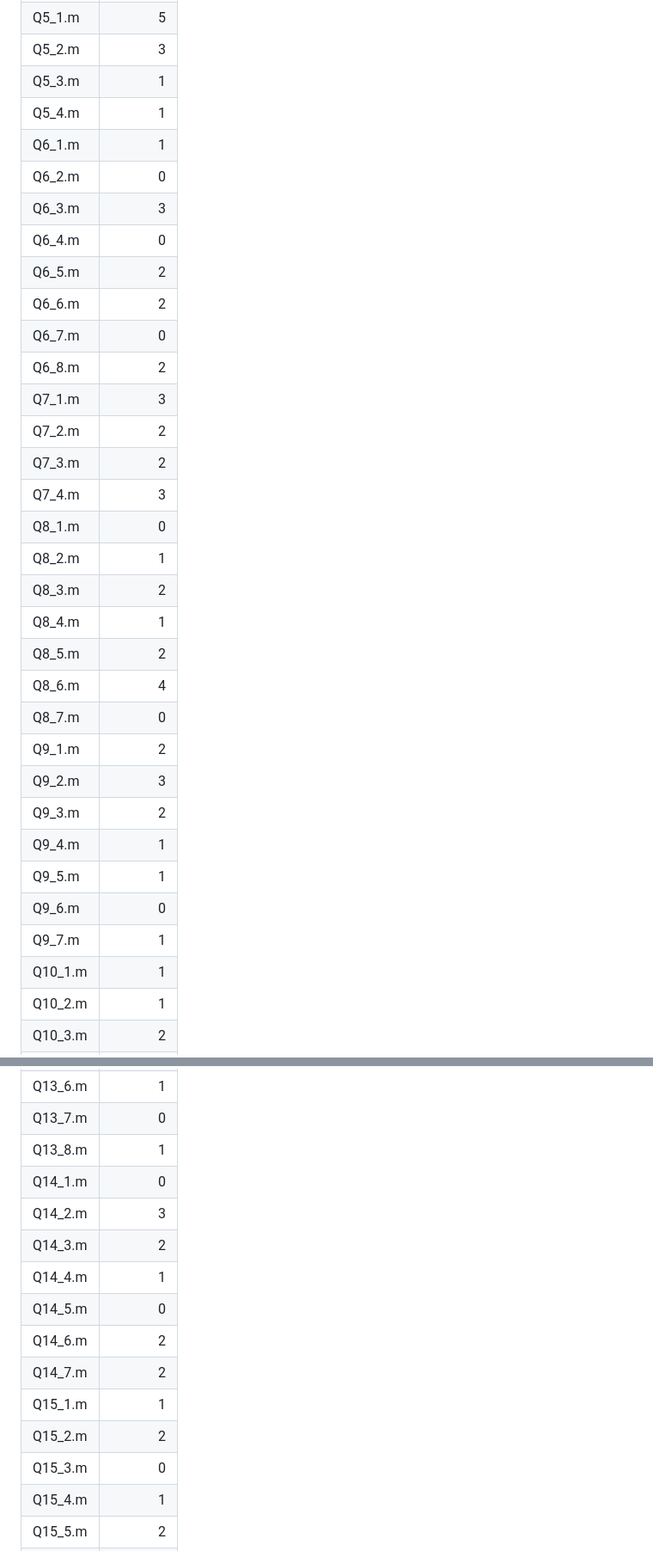
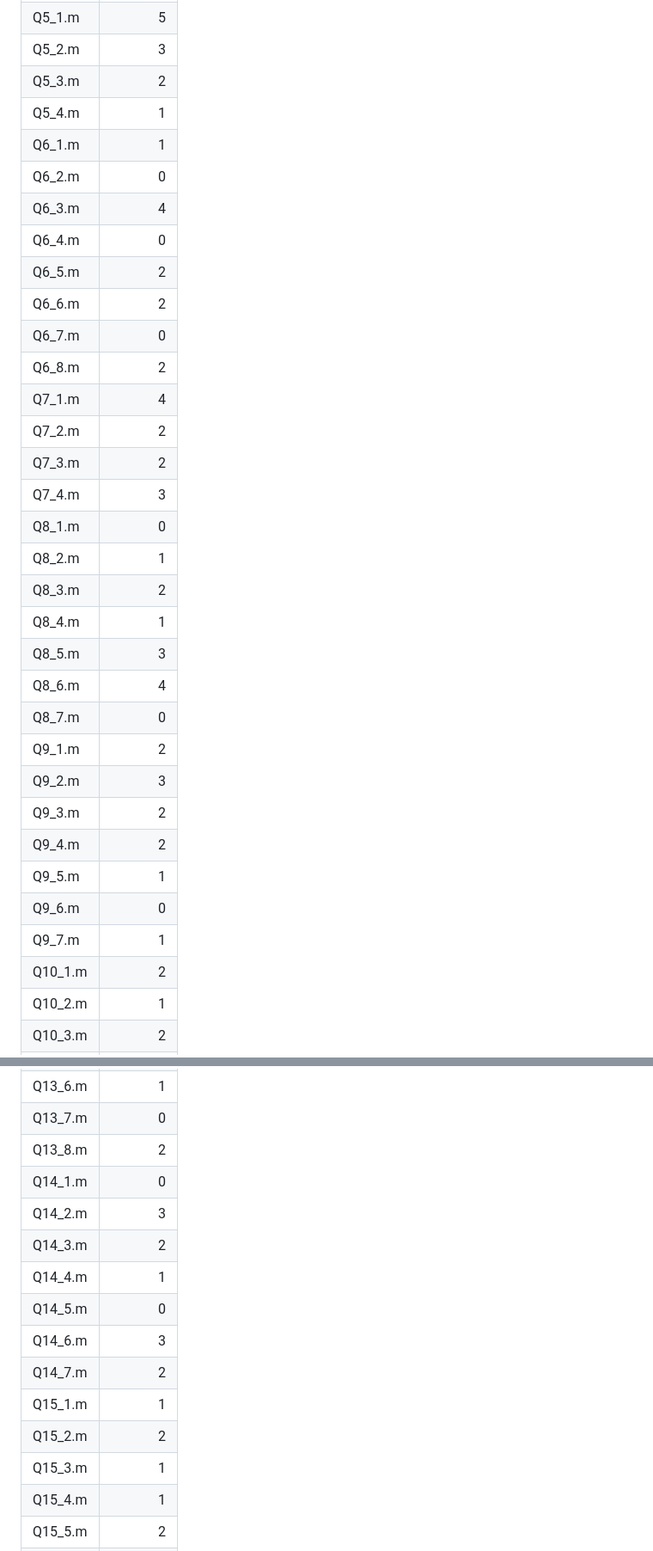
Before and after one commit to Hello-404-Hello/matlab, a Markdown page: web/download-counts.md, 2 parts joined by grey strips. Shown at 86% size. GitHub-like rendering.

```diff
--- a/web/download-counts.md
+++ b/web/download-counts.md
@@ -57,17 +57,17 @@
 | Q4_8.m | 2 |
 | Q5_1.m | 5 |
 | Q5_2.m | 3 |
-| Q5_3.m | 1 |
+| Q5_3.m | 2 |
 | Q5_4.m | 1 |
 | Q6_1.m | 1 |
 | Q6_2.m | 0 |
-| Q6_3.m | 3 |
+| Q6_3.m | 4 |
 | Q6_4.m | 0 |
 | Q6_5.m | 2 |
 | Q6_6.m | 2 |
 | Q6_7.m | 0 |
 | Q6_8.m | 2 |
-| Q7_1.m | 3 |
+| Q7_1.m | 4 |
 | Q7_2.m | 2 |
 | Q7_3.m | 2 |
 | Q7_4.m | 3 |
@@ -75,17 +75,17 @@
 | Q8_2.m | 1 |
 | Q8_3.m | 2 |
 | Q8_4.m | 1 |
-| Q8_5.m | 2 |
+| Q8_5.m | 3 |
 | Q8_6.m | 4 |
 | Q8_7.m | 0 |
 | Q9_1.m | 2 |
 | Q9_2.m | 3 |
 | Q9_3.m | 2 |
-| Q9_4.m | 1 |
+| Q9_4.m | 2 |
 | Q9_5.m | 1 |
 | Q9_6.m | 0 |
 | Q9_7.m | 1 |
-| Q10_1.m | 1 |
+| Q10_1.m | 2 |
 | Q10_2.m | 1 |
 | Q10_3.m | 2 |
 | Q10_4.m | 3 |
@@ -114,17 +114,17 @@
 | Q13_5.m | 2 |
 | Q13_6.m | 1 |
 | Q13_7.m | 0 |
-| Q13_8.m | 1 |
+| Q13_8.m | 2 |
 | Q14_1.m | 0 |
 | Q14_2.m | 3 |
 | Q14_3.m | 2 |
 | Q14_4.m | 1 |
 | Q14_5.m | 0 |
-| Q14_6.m | 2 |
+| Q14_6.m | 3 |
 | Q14_7.m | 2 |
 | Q15_1.m | 1 |
 | Q15_2.m | 2 |
-| Q15_3.m | 0 |
+| Q15_3.m | 1 |
 | Q15_4.m | 1 |
 | Q15_5.m | 2 |
 | Q15_6.m | 3 |
```
Also changed, not shown: other parts of web/download-counts.md (+36 -36 lines).
